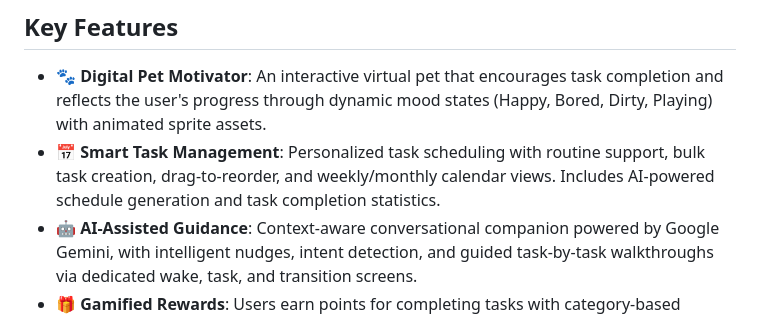
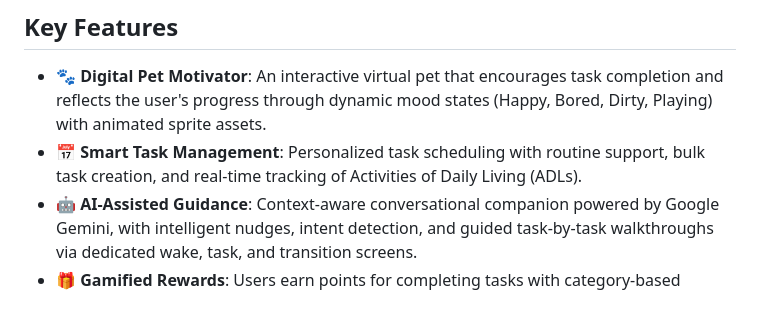
Before and after one commit to HRx88/AIDA, a Markdown page: README.md, the part around the change. Rendered like a GitHub page.

Commit message:
Revise Smart Task Management feature details
Updated the Smart Task Management feature description to include real-time tracking of Activities of Daily Living (ADLs).

```diff
--- a/README.md
+++ b/README.md
@@ -49,7 +49,7 @@ graph TD
 
 ## Key Features
 - 🐾 **Digital Pet Motivator**: An interactive virtual pet that encourages task completion and reflects the user's progress through dynamic mood states (Happy, Bored, Dirty, Playing) with animated sprite assets.
-- 📅 **Smart Task Management**: Personalized task scheduling with routine support, bulk task creation, drag-to-reorder, and weekly/monthly calendar views. Includes AI-powered schedule generation and task completion statistics.
+- 📅 **Smart Task Management**: Personalized task scheduling with routine support, bulk task creation, and real-time tracking of Activities of Daily Living (ADLs).
 - 🤖 **AI-Assisted Guidance**: Context-aware conversational companion powered by Google Gemini, with intelligent nudges, intent detection, and guided task-by-task walkthroughs via dedicated wake, task, and transition screens.
 - 🎁 **Gamified Rewards**: Users earn points for completing tasks with category-based tracking, a global leaderboard, and a redemption store for real-world or digital rewards.
 - 📹 **Remote Support**: Scheduled staff check-in calls and client-initiated emergency calls via Whereby, with call status tracking and history management.
```
